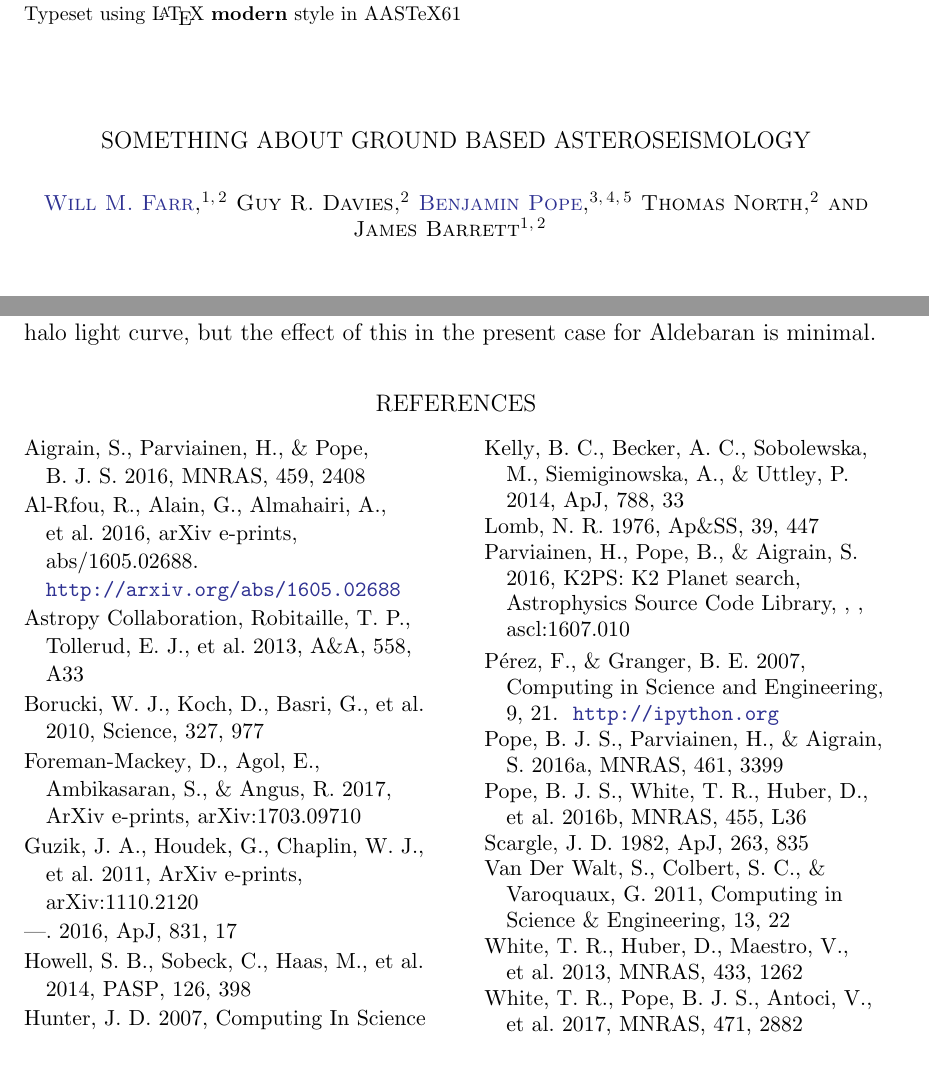
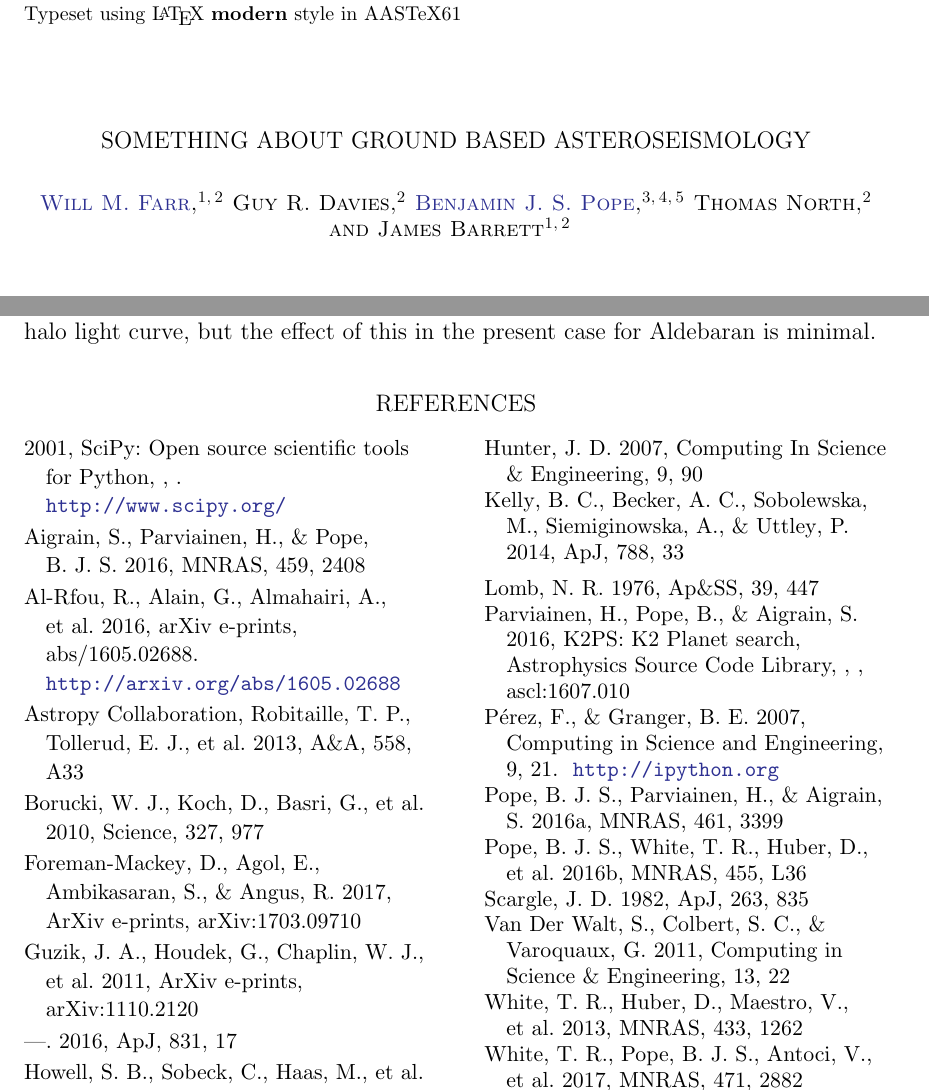
Before and after one commit to farr/Aldebaran, a LaTeX paper (paper/aldebaran.tex): two parts of pages 1 and 5 of 5, joined at a grey line, cut so that both start at the same text, the shorter picture padded with empty space. Compiled offline with pdfLaTeX; a LaTeX package or settings file that is missing is left out.

```diff
--- a/paper/aldebaran.tex
+++ b/paper/aldebaran.tex
@@ -52,7 +52,7 @@
 \affiliation{School of Physics and Astronomy, University of
   Birmingham, Birmingham, B15 2TT, United Kingdom}
 
-\author[0000-0003-2595-9114]{Benjamin Pope}
+\author[0000-0003-2595-9114]{Benjamin J. S. Pope}
 \affiliation{Sydney Institute for Astronomy, School of Physics, University of Sydney, Sydney NSW 2006, Australia} % for the moment - if it is a couple of months til this is published I should say NYU
 \affiliation{Center for Cosmology and Particle Physics, Department of Physics, New York University, 4 Washington Place, New York, NY 10003, USA}
 \affiliation{NASA Sagan Fellow}
```
Also changed, not shown: paper/Aldebaran_lc.png, paper/aldebaran.tex (2 more changed lines).
